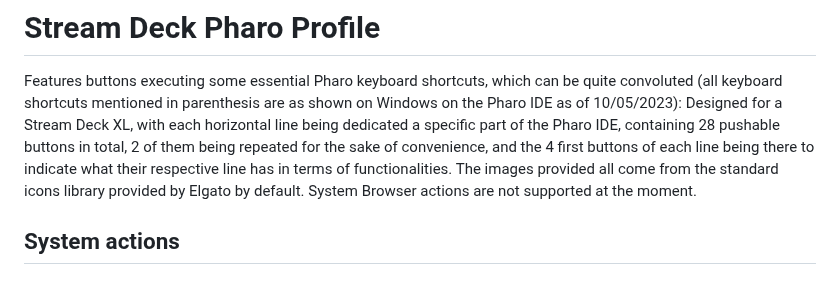
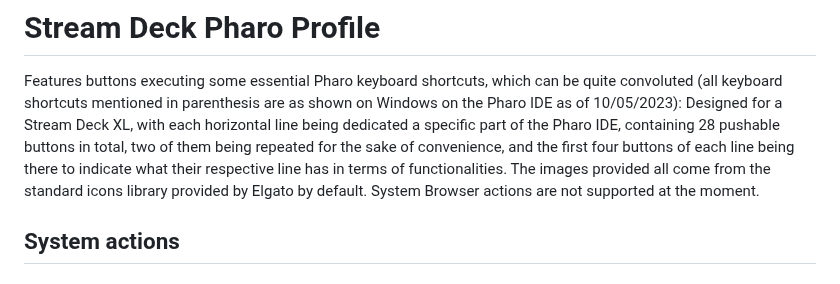
Before and after one commit to OpenSmock/PharoStreamDeck, a Markdown page: pharoProfile/README.md, the part around the change. GitHub-like rendering.

Commit message:
Update README.md
removed numbers in numerical form

```diff
--- a/pharoProfile/README.md
+++ b/pharoProfile/README.md
@@ -1,6 +1,6 @@
 # Stream Deck Pharo Profile
 Features buttons executing some essential Pharo keyboard shortcuts, which can be quite convoluted (all keyboard shortcuts mentioned in parenthesis are as shown on Windows on the Pharo IDE as of 10/05/2023):
-Designed for a Stream Deck XL, with each horizontal line being dedicated a specific part of the Pharo IDE, containing 28 pushable buttons in total, 2 of them being repeated for the sake of convenience, and the 4 first buttons of each line being there to indicate what their respective line has in terms of functionalities.
+Designed for a Stream Deck XL, with each horizontal line being dedicated a specific part of the Pharo IDE, containing 28 pushable buttons in total, two of them being repeated for the sake of convenience, and the first four buttons of each line being there to indicate what their respective line has in terms of functionalities.
 The images provided all come from the standard icons library provided by Elgato by default.
 System Browser actions are not supported at the moment.
 
```
